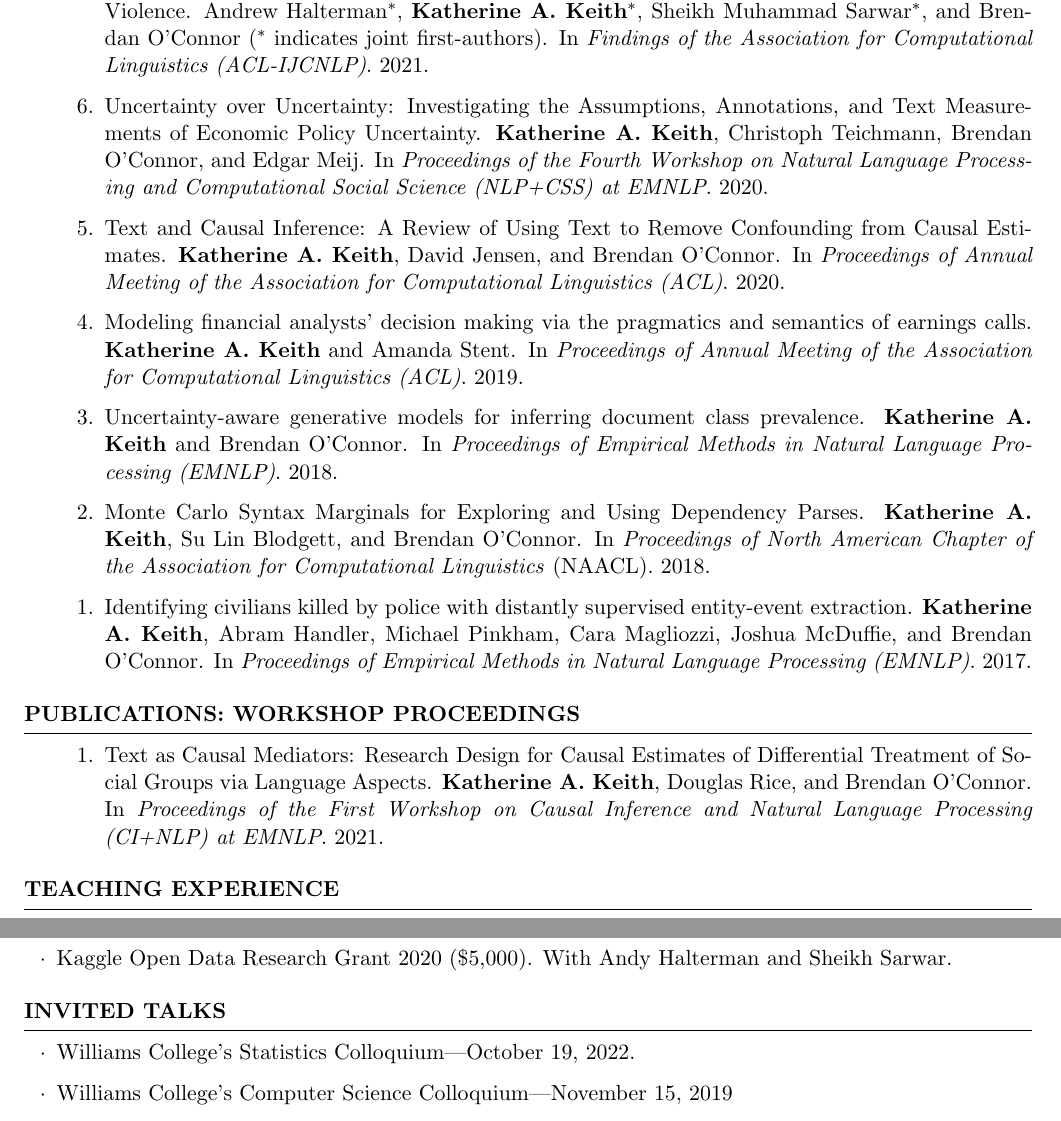
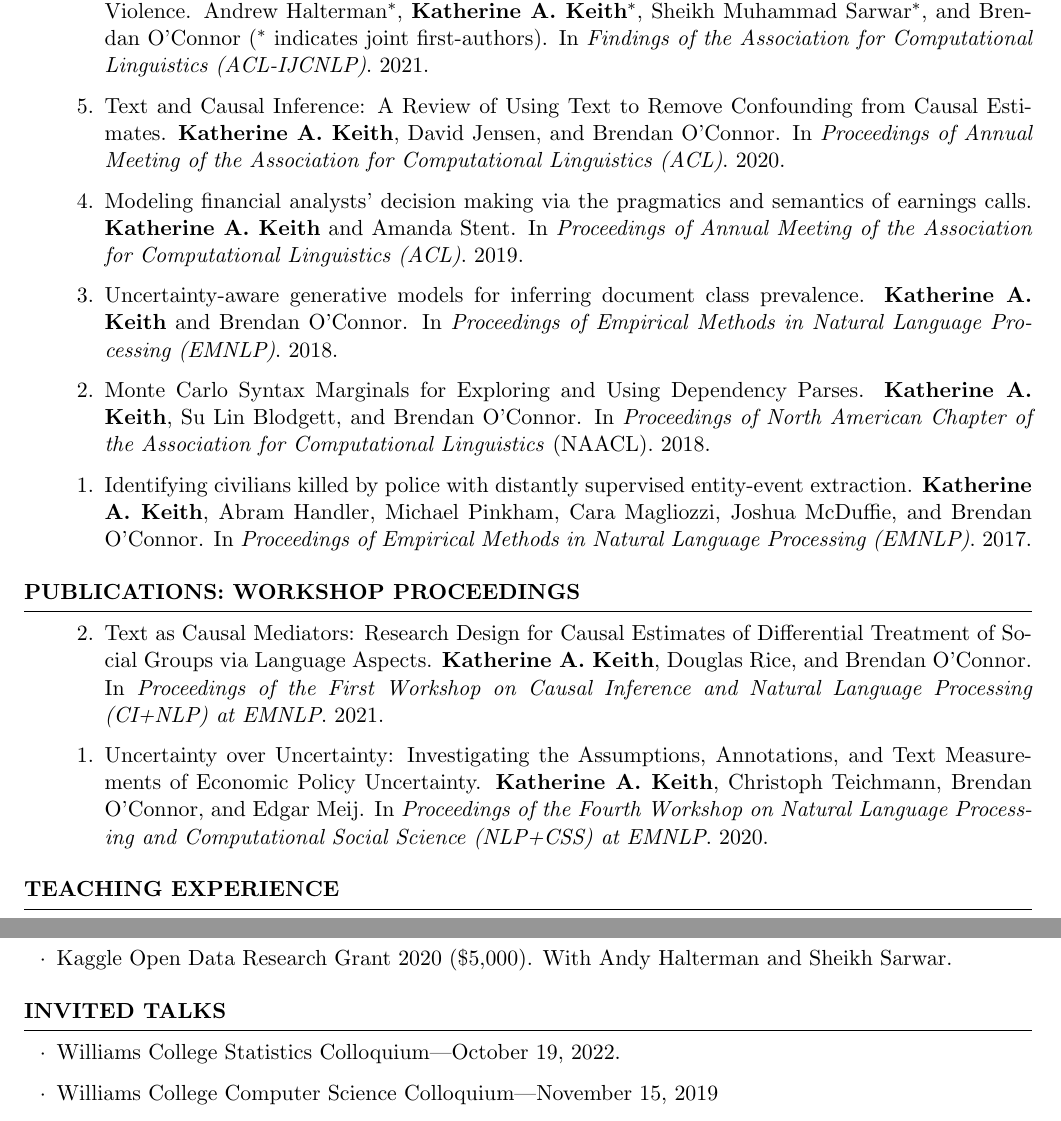
Before and after one commit to kakeith/kakeith.github.io, a LaTeX CV (vita/cv.tex): two parts of pages 2 and 3 of 5, joined at a grey line, cut so that both start at the same text. Compiled offline with pdfLaTeX.

Commit message:
cv update

```diff
--- a/vita/cv.tex
+++ b/vita/cv.tex
@@ -146,8 +146,6 @@ Department of Computer Science \hfill {\em Williamstown, MA} \\
 
 \item Corpus-Level Evaluation for Event QA: The IndiaPoliceEvents Corpus Covering the 2002 Gujarat Violence. Andrew Halterman$^*$, \textbf{Katherine A. Keith}$^*$, Sheikh Muhammad Sarwar$^*$, and Brendan O'Connor ($^*$ indicates joint first-authors).  In \emph{Findings of the Association for Computational Linguistics (ACL-IJCNLP)}. 2021.
 
-\item Uncertainty over Uncertainty: Investigating the Assumptions, Annotations, and Text Measurements of Economic Policy Uncertainty. \textbf{Katherine A. Keith}, Christoph Teichmann, Brendan O’Connor, and Edgar Meij.  In \emph{Proceedings of the Fourth Workshop on Natural Language Processing and Computational Social Science (NLP+CSS) at EMNLP}. 2020.
-
 \item Text and Causal Inference: A Review of Using Text to Remove Confounding from Causal Estimates. \textbf{Katherine A. Keith}, David Jensen, and Brendan O'Connor. In \emph{Proceedings of Annual Meeting of the Association for Computational Linguistics (ACL)}. 2020.
 
 \item Modeling financial analysts' decision making via the pragmatics and semantics of earnings calls.
@@ -171,6 +169,9 @@ In \emph{Proceedings of North American Chapter of the Association for Computatio
 \begin{rSection}{Publications: Workshop Proceedings}
 \begin{etaremune}
 \item Text as Causal Mediators: Research Design for Causal Estimates of Differential Treatment of Social Groups via Language Aspects. \textbf{Katherine A. Keith}, Douglas Rice, and Brendan O'Connor. In \emph{Proceedings of the First Workshop on Causal Inference and Natural Language Processing (CI+NLP) at EMNLP}. 2021.
+
+\item Uncertainty over Uncertainty: Investigating the Assumptions, Annotations, and Text Measurements of Economic Policy Uncertainty. \textbf{Katherine A. Keith}, Christoph Teichmann, Brendan O’Connor, and Edgar Meij.  In \emph{Proceedings of the Fourth Workshop on Natural Language Processing and Computational Social Science (NLP+CSS) at EMNLP}. 2020.
+
 \end{etaremune}
 
 \end{rSection}
@@ -267,8 +268,8 @@ In \emph{Proceedings of North American Chapter of the Association for Computatio
 
 \begin{itemize}
 % highlight
-\item Williams College's Statistics Colloquium---October 19, 2022.
-\item Williams College's Computer Science Colloquium---November 15, 2019
+\item Williams College Statistics Colloquium---October 19, 2022.
+\item Williams College Computer Science Colloquium---November 15, 2019
 \item Rutgers University's Natural Language Processing Group---November 6, 2019
 \item Lewis \& Clark College's Mathematical Sciences Colloquium---September 24, 2018
 \end{itemize}
```
Also changed, not shown: vita/cv.pdf.
